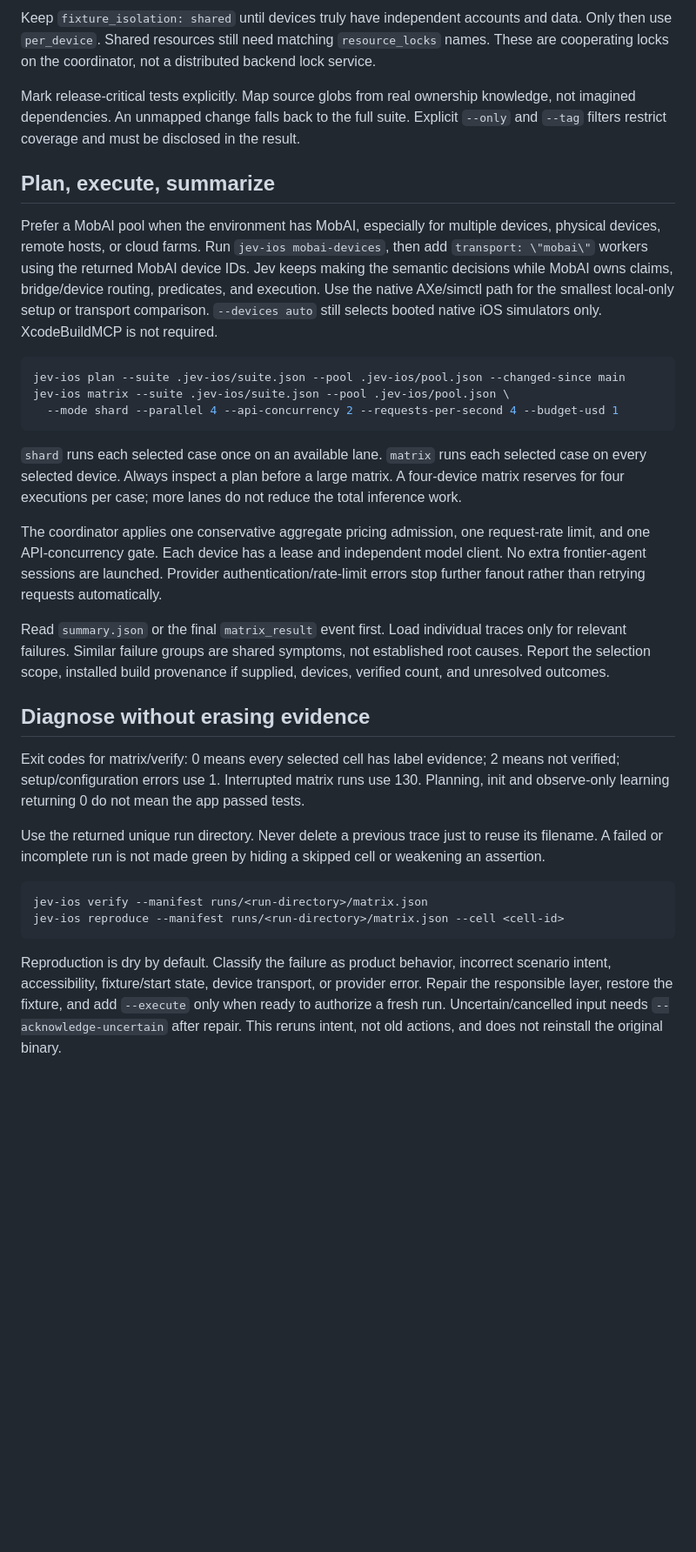
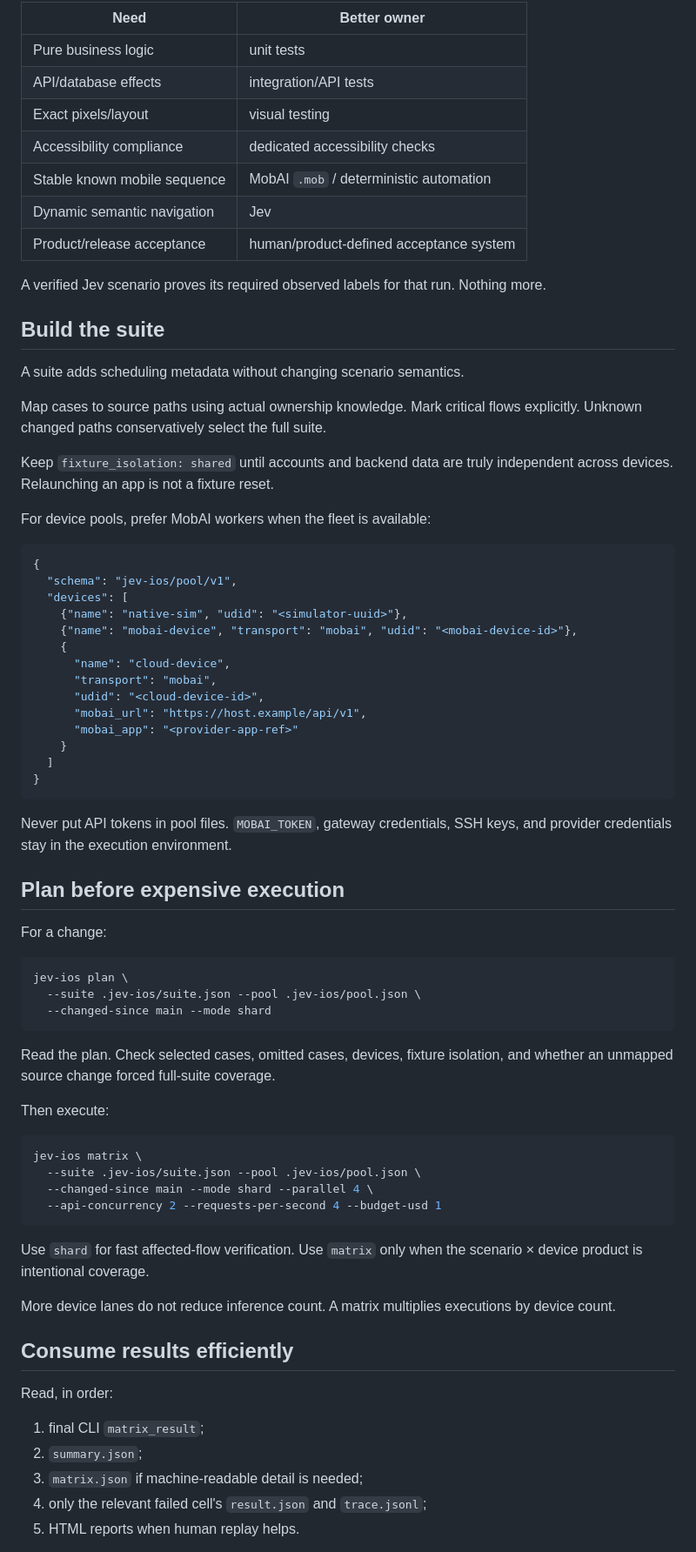
Before and after one commit to Clueless-Creations/jev-ios-ultrafast, a Markdown page: SKILL.md, the part around one of its changes. Shown at 87% size. Drawn GitHub-style; blank space fills up the shorter version.

Commit message:
docs: make SKILL a complete agent operating contract

````diff
--- a/SKILL.md
+++ b/SKILL.md
@@ -59,33 +135,77 @@ Prepare known fixture state for every case. Relaunching a process is not resetti
 
-Keep `fixture_isolation: shared` until devices truly have independent accounts and data. Only then use `per_device`. Shared resources still need matching `resource_locks` names. These are cooperating locks on the coordinator, not a distributed backend lock service.
+| Need | Better owner |
+| --- | --- |
+| Pure business logic | unit tests |
+| API/database effects | integration/API tests |
+| Exact pixels/layout | visual testing |
+| Accessibility compliance | dedicated accessibility checks |
+| Stable known mobile sequence | MobAI `.mob` / deterministic automation |
+| Dynamic semantic navigation | Jev |
+| Product/release acceptance | human/product-defined acceptance system |
 
-Mark release-critical tests explicitly. Map source globs from real ownership knowledge, not imagined dependencies. An unmapped change falls back to the full suite. Explicit `--only` and `--tag` filters restrict coverage and must be disclosed in the result.
+A verified Jev scenario proves its required observed labels for that run. Nothing more.
 
-## Plan, execute, summarize
+## Build the suite
 
-Prefer a MobAI pool when the environment has MobAI, especially for multiple devices, physical devices, remote hosts, or cloud farms. Run `jev-ios mobai-devices`, then add `transport: \"mobai\"` workers using the returned MobAI device IDs. Jev keeps making the semantic decisions while MobAI owns claims, bridge/device routing, predicates, and execution. Use the native AXe/simctl path for the smallest local-only setup or transport comparison. `--devices auto` still selects booted native iOS simulators only. XcodeBuildMCP is not required.
+A suite adds scheduling metadata without changing scenario semantics.
+
+Map cases to source paths using actual ownership knowledge. Mark critical flows explicitly. Unknown changed paths conservatively select the full suite.
+
+Keep `fixture_isolation: shared` until accounts and backend data are truly independent across devices. Relaunching an app is not a fixture reset.
+
+For device pools, prefer MobAI workers when the fleet is available:
+
+```json
+{
+  "schema": "jev-ios/pool/v1",
+  "devices": [
+    {"name": "native-sim", "udid": "<simulator-uuid>"},
+    {"name": "mobai-device", "transport": "mobai", "udid": "<mobai-device-id>"},
+    {
+      "name": "cloud-device",
+      "transport": "mobai",
+      "udid": "<cloud-device-id>",
+      "mobai_url": "https://host.example/api/v1",
+      "mobai_app": "<provider-app-ref>"
+    }
+  ]
+}
+```
+
+Never put API tokens in pool files. `MOBAI_TOKEN`, gateway credentials, SSH keys, and provider credentials stay in the execution environment.
+
+## Plan before expensive execution
+
+For a change:
 
 ```sh
-jev-ios plan --suite .jev-ios/suite.json --pool .jev-ios/pool.json --changed-since main
-jev-ios matrix --suite .jev-ios/suite.json --pool .jev-ios/pool.json \
-  --mode shard --parallel 4 --api-concurrency 2 --requests-per-second 4 --budget-usd 1
+jev-ios plan \
+  --suite .jev-ios/suite.json --pool .jev-ios/pool.json \
+  --changed-since main --mode shard
 ```
 
-`shard` runs each selected case once on an available lane. `matrix` runs each selected case on every selected device. Always inspect a plan before a large matrix. A four-device matrix reserves for four executions per case; more lanes do not reduce the total inference work.
+Read the plan. Check selected cases, omitted cases, devices, fixture isolation, and whether an unmapped source change forced full-suite coverage.
 
-The coordinator applies one conservative aggregate pricing admission, one request-rate limit, and one API-concurrency gate. Each device has a lease and independent model client. No extra frontier-agent sessions are launched. Provider authentication/rate-limit errors stop further fanout rather than retrying requests automatically.
-
-Read `summary.json` or the final `matrix_result` event first. Load individual traces only for relevant failures. Similar failure groups are shared symptoms, not established root causes. Report the selection scope, installed build provenance if supplied, devices, verified count, and unresolved outcomes.
-
-## Diagnose without erasing evidence
-
-Exit codes for matrix/verify: 0 means every selected cell has label evidence; 2 means not verified; setup/configuration errors use 1. Interrupted matrix runs use 130. Planning, init and observe-only learning returning 0 do not mean the app passed tests.
-
-Use the returned unique run directory. Never delete a previous trace just to reuse its filename. A failed or incomplete run is not made green by hiding a skipped cell or weakening an assertion.
+Then execute:
 
 ```sh
-jev-ios verify --manifest runs/<run-directory>/matrix.json
-jev-ios reproduce --manifest runs/<run-directory>/matrix.json --cell <cell-id>
+jev-ios matrix \
+  --suite .jev-ios/suite.json --pool .jev-ios/pool.json \
+  --changed-since main --mode shard --parallel 4 \
+  --api-concurrency 2 --requests-per-second 4 --budget-usd 1
 ```
 
-Reproduction is dry by default. Classify the failure as product behavior, incorrect scenario intent, accessibility, fixture/start state, device transport, or provider error. Repair the responsible layer, restore the fixture, and add `--execute` only when ready to authorize a fresh run. Uncertain/cancelled input needs `--acknowledge-uncertain` after repair. This reruns intent, not old actions, and does not reinstall the original binary.
+Use `shard` for fast affected-flow verification. Use `matrix` only when the scenario × device product is intentional coverage.
+
+More device lanes do not reduce inference count. A matrix multiplies executions by device count.
+
+## Consume results efficiently
+
+Read, in order:
+
+1. final CLI `matrix_result`;
+2. `summary.json`;
+3. `matrix.json` if machine-readable detail is needed;
+4. only the relevant failed cell's `result.json` and `trace.jsonl`;
+5. HTML reports when human replay helps.
+
````
Also changed, not shown: other parts of SKILL.md (+175 -42 lines).
